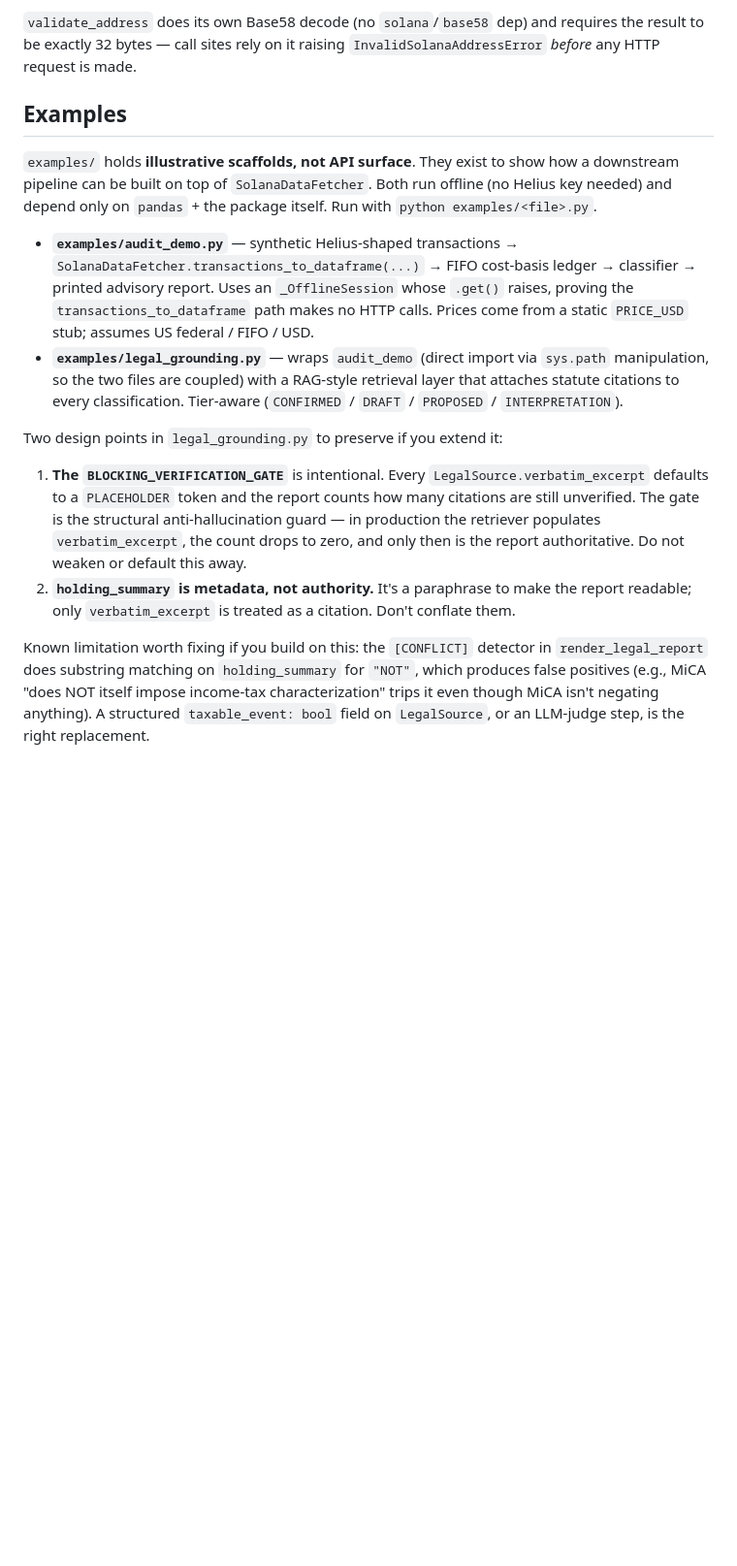
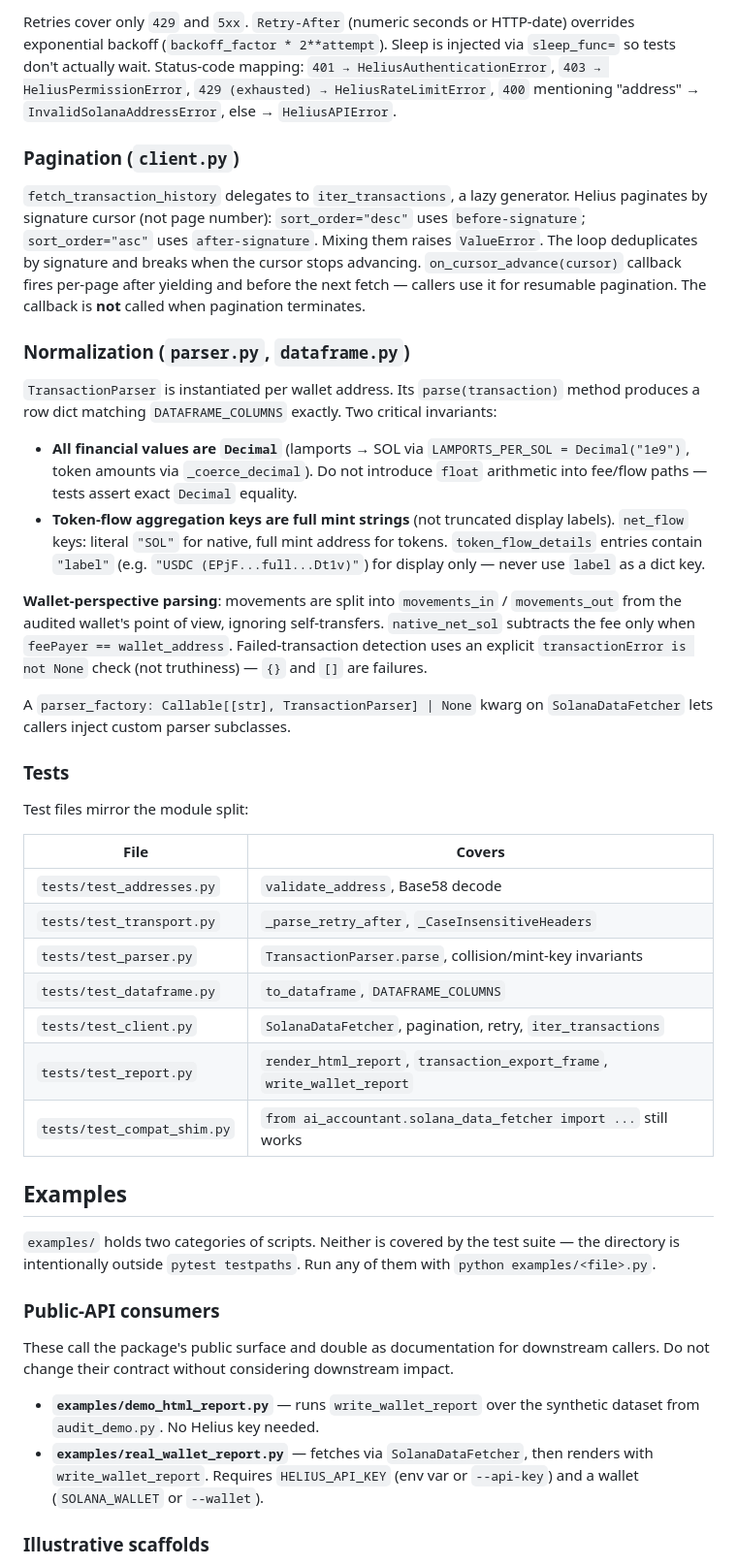
Before and after one commit to michalkaczmarek2004/AI_Accountant, a Markdown page: CLAUDE.md, the part around one of its changes. Shown at 97% size. Rendered like a GitHub page; blank space fills up the shorter version.

```diff
--- a/CLAUDE.md
+++ b/CLAUDE.md
@@ -46,17 +52,45 @@ The whole library is one module: `src/ai_accountant/solana_data_fetcher.py`. `__
 
-`validate_address` does its own Base58 decode (no `solana`/`base58` dep) and requires the result to be exactly 32 bytes — call sites rely on it raising `InvalidSolanaAddressError` *before* any HTTP request is made.
+Retries cover only `429` and `5xx`. `Retry-After` (numeric seconds or HTTP-date) overrides exponential backoff (`backoff_factor * 2**attempt`). Sleep is injected via `sleep_func=` so tests don't actually wait. Status-code mapping: `401 → HeliusAuthenticationError`, `403 → HeliusPermissionError`, `429 (exhausted) → HeliusRateLimitError`, `400` mentioning "address" → `InvalidSolanaAddressError`, else → `HeliusAPIError`.
+
+### Pagination (`client.py`)
+
+`fetch_transaction_history` delegates to `iter_transactions`, a lazy generator. Helius paginates by signature cursor (not page number): `sort_order="desc"` uses `before-signature`; `sort_order="asc"` uses `after-signature`. Mixing them raises `ValueError`. The loop deduplicates by signature and breaks when the cursor stops advancing. `on_cursor_advance(cursor)` callback fires per-page after yielding and before the next fetch — callers use it for resumable pagination. The callback is **not** called when pagination terminates.
+
+### Normalization (`parser.py`, `dataframe.py`)
+
+`TransactionParser` is instantiated per wallet address. Its `parse(transaction)` method produces a row dict matching `DATAFRAME_COLUMNS` exactly. Two critical invariants:
+
+- **All financial values are `Decimal`** (lamports → SOL via `LAMPORTS_PER_SOL = Decimal("1e9")`, token amounts via `_coerce_decimal`). Do not introduce `float` arithmetic into fee/flow paths — tests assert exact `Decimal` equality.
+- **Token-flow aggregation keys are full mint strings** (not truncated display labels). `net_flow` keys: literal `"SOL"` for native, full mint address for tokens. `token_flow_details` entries contain `"label"` (e.g. `"USDC (EPjF...full...Dt1v)"`) for display only — never use `label` as a dict key.
+
+**Wallet-perspective parsing**: movements are split into `movements_in` / `movements_out` from the audited wallet's point of view, ignoring self-transfers. `native_net_sol` subtracts the fee only when `feePayer == wallet_address`. Failed-transaction detection uses an explicit `transactionError is not None` check (not truthiness) — `{}` and `[]` are failures.
+
+A `parser_factory: Callable[[str], TransactionParser] | None` kwarg on `SolanaDataFetcher` lets callers inject custom parser subclasses.
+
+### Tests
+
+Test files mirror the module split:
+
+| File | Covers |
+|---|---|
+| `tests/test_addresses.py` | `validate_address`, Base58 decode |
+| `tests/test_transport.py` | `_parse_retry_after`, `_CaseInsensitiveHeaders` |
+| `tests/test_parser.py` | `TransactionParser.parse`, collision/mint-key invariants |
+| `tests/test_dataframe.py` | `to_dataframe`, `DATAFRAME_COLUMNS` |
+| `tests/test_client.py` | `SolanaDataFetcher`, pagination, retry, `iter_transactions` |
+| `tests/test_report.py` | `render_html_report`, `transaction_export_frame`, `write_wallet_report` |
+| `tests/test_compat_shim.py` | `from ai_accountant.solana_data_fetcher import ...` still works |
 
 ## Examples
 
-`examples/` holds **illustrative scaffolds, not API surface**. They exist to show how a downstream pipeline can be built on top of `SolanaDataFetcher`. Both run offline (no Helius key needed) and depend only on `pandas` + the package itself. Run with `python examples/<file>.py`.
+`examples/` holds two categories of scripts. Neither is covered by the test suite — the directory is intentionally outside `pytest testpaths`. Run any of them with `python examples/<file>.py`.
 
-- **`examples/audit_demo.py`** — synthetic Helius-shaped transactions → `SolanaDataFetcher.transactions_to_dataframe(...)` → FIFO cost-basis ledger → classifier → printed advisory report. Uses an `_OfflineSession` whose `.get()` raises, proving the `transactions_to_dataframe` path makes no HTTP calls. Prices come from a static `PRICE_USD` stub; assumes US federal / FIFO / USD.
-- **`examples/legal_grounding.py`** — wraps `audit_demo` (direct import via `sys.path` manipulation, so the two files are coupled) with a RAG-style retrieval layer that attaches statute citations to every classification. Tier-aware (`CONFIRMED` / `DRAFT` / `PROPOSED` / `INTERPRETATION`).
+### Public-API consumers
 
-Two design points in `legal_grounding.py` to preserve if you extend it:
+These call the package's public surface and double as documentation for downstream callers. Do not change their contract without considering downstream impact.
 
-1. **The `BLOCKING_VERIFICATION_GATE`** is intentional. Every `LegalSource.verbatim_excerpt` defaults to a `PLACEHOLDER` token and the report counts how many citations are still unverified. The gate is the structural anti-hallucination guard — in production the retriever populates `verbatim_excerpt`, the count drops to zero, and only then is the report authoritative. Do not weaken or default this away.
-2. **`holding_summary` is metadata, not authority.** It's a paraphrase to make the report readable; only `verbatim_excerpt` is treated as a citation. Don't conflate them.
+- **`examples/demo_html_report.py`** — runs `write_wallet_report` over the synthetic dataset from `audit_demo.py`. No Helius key needed.
+- **`examples/real_wallet_report.py`** — fetches via `SolanaDataFetcher`, then renders with `write_wallet_report`. Requires `HELIUS_API_KEY` (env var or `--api-key`) and a wallet (`SOLANA_WALLET` or `--wallet`).
 
-Known limitation worth fixing if you build on this: the `[CONFLICT]` detector in `render_legal_report` does substring matching on `holding_summary` for `"NOT"`, which produces false positives (e.g., MiCA "does NOT itself impose income-tax characterization" trips it even though MiCA isn't negating anything). A structured `taxable_event: bool` field on `LegalSource`, or an LLM-judge step, is the right replacement.
+### Illustrative scaffolds
 
```
Also changed, not shown: other parts of CLAUDE.md (+39 -16 lines).
